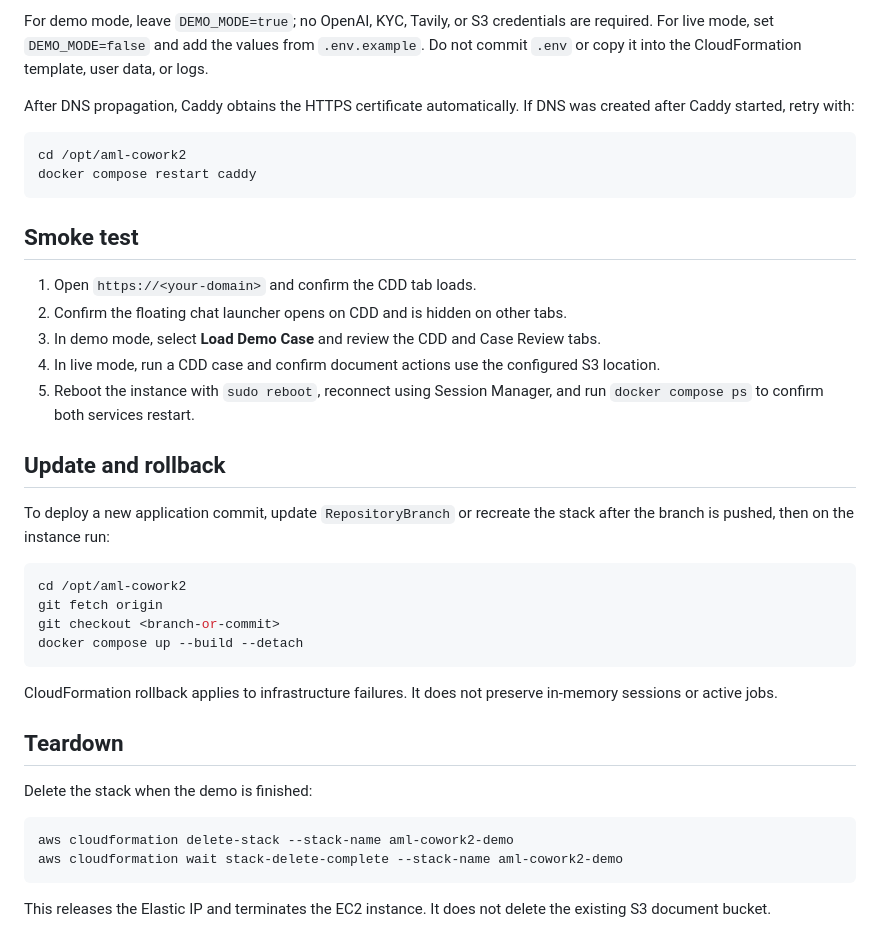
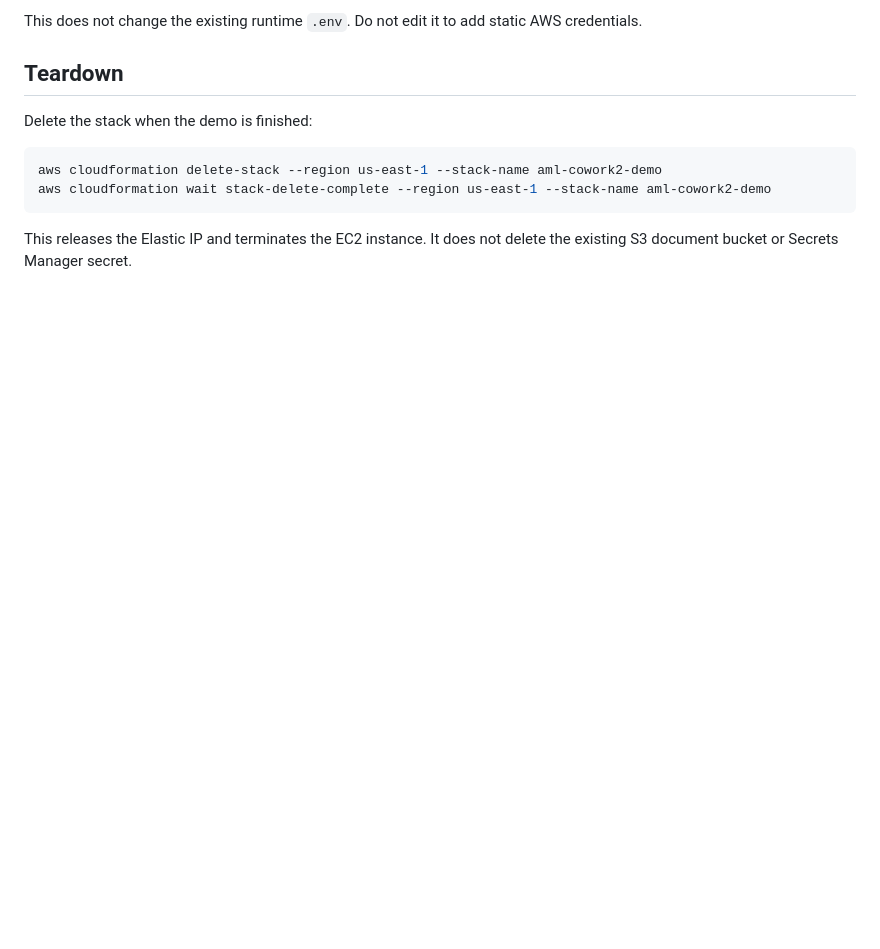
Before and after one commit to 2gauravc/aml-cowork2, a Markdown page: docs/deployment/ec2-demo.md, the part around one of its changes. Rendered like a GitHub page; blank space fills up the shorter version.

````diff
--- a/docs/deployment/ec2-demo.md
+++ b/docs/deployment/ec2-demo.md
@@ -55,42 +79,16 @@ docker compose up --detach
 ```
 
-For demo mode, leave `DEMO_MODE=true`; no OpenAI, KYC, Tavily, or S3 credentials are required. For live mode, set `DEMO_MODE=false` and add the values from `.env.example`. Do not commit `.env` or copy it into the CloudFormation template, user data, or logs.
-
-After DNS propagation, Caddy obtains the HTTPS certificate automatically. If DNS was created after Caddy started, retry with:
-
-```bash
-cd /opt/aml-cowork2
-docker compose restart caddy
-```
-
-## Smoke test
-
-1. Open `https://<your-domain>` and confirm the CDD tab loads.
-2. Confirm the floating chat launcher opens on CDD and is hidden on other tabs.
-3. In demo mode, select **Load Demo Case** and review the CDD and Case Review tabs.
-4. In live mode, run a CDD case and confirm document actions use the configured S3 location.
-5. Reboot the instance with `sudo reboot`, reconnect using Session Manager, and run `docker compose ps` to confirm both services restart.
-
-## Update and rollback
-
-To deploy a new application commit, update `RepositoryBranch` or recreate the stack after the branch is pushed, then on the instance run:
-
-```bash
-cd /opt/aml-cowork2
-git fetch origin
-git checkout <branch-or-commit>
-docker compose up --build --detach
-```
-
-CloudFormation rollback applies to infrastructure failures. It does not preserve in-memory sessions or active jobs.
+This does not change the existing runtime `.env`. Do not edit it to add static
+AWS credentials.
 
 ## Teardown
 
 Delete the stack when the demo is finished:
 
 ```bash
-aws cloudformation delete-stack --stack-name aml-cowork2-demo
-aws cloudformation wait stack-delete-complete --stack-name aml-cowork2-demo
+aws cloudformation delete-stack --region us-east-1 --stack-name aml-cowork2-demo
+aws cloudformation wait stack-delete-complete --region us-east-1 --stack-name aml-cowork2-demo
 ```
 
-This releases the Elastic IP and terminates the EC2 instance. It does not delete the existing S3 document bucket.
+This releases the Elastic IP and terminates the EC2 instance. It does not
+delete the existing S3 document bucket or Secrets Manager secret.
````
Also changed, not shown: other parts of docs/deployment/ec2-demo.md (+54 -30 lines).
